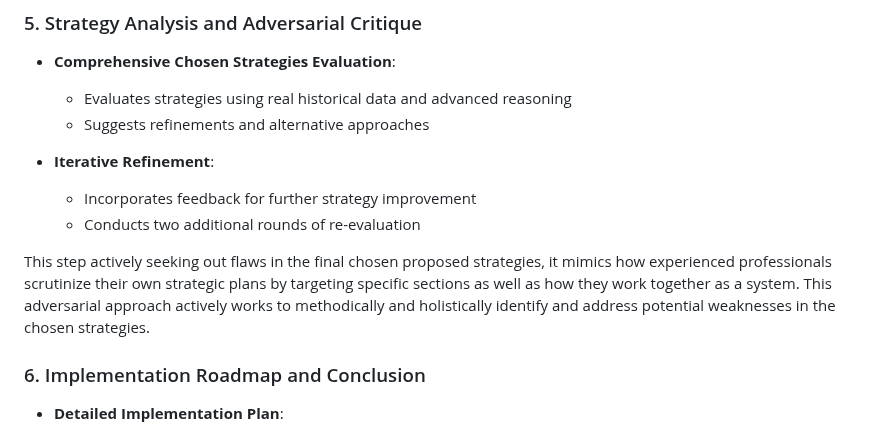
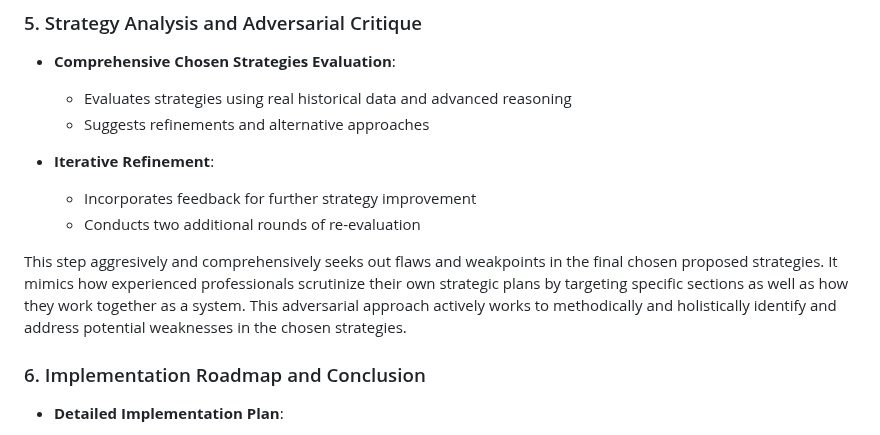
Before and after one commit to PixelPoser/CEO-Pro, a Markdown page: README.md, the part around the change. Rendered like a GitHub page.

```diff
--- a/README.md
+++ b/README.md
@@ -108,7 +108,7 @@ This iterative refinement process mirrors how humans improve their ideas through
   - Incorporates feedback for further strategy improvement
   - Conducts two additional rounds of re-evaluation
 
-This step actively seeking out flaws in the final chosen proposed strategies, it mimics how experienced professionals scrutinize their own strategic plans by targeting specific sections as well as how they work together as a system. This adversarial approach actively works to methodically and holistically identify and address potential weaknesses in the chosen strategies.
+This step aggresively and comprehensively seeks out flaws and weakpoints in the final chosen proposed strategies. It mimics how experienced professionals scrutinize their own strategic plans by targeting specific sections as well as how they work together as a system. This adversarial approach actively works to methodically and holistically identify and address potential weaknesses in the chosen strategies.
 
 ### 6. Implementation Roadmap and Conclusion
 
```
